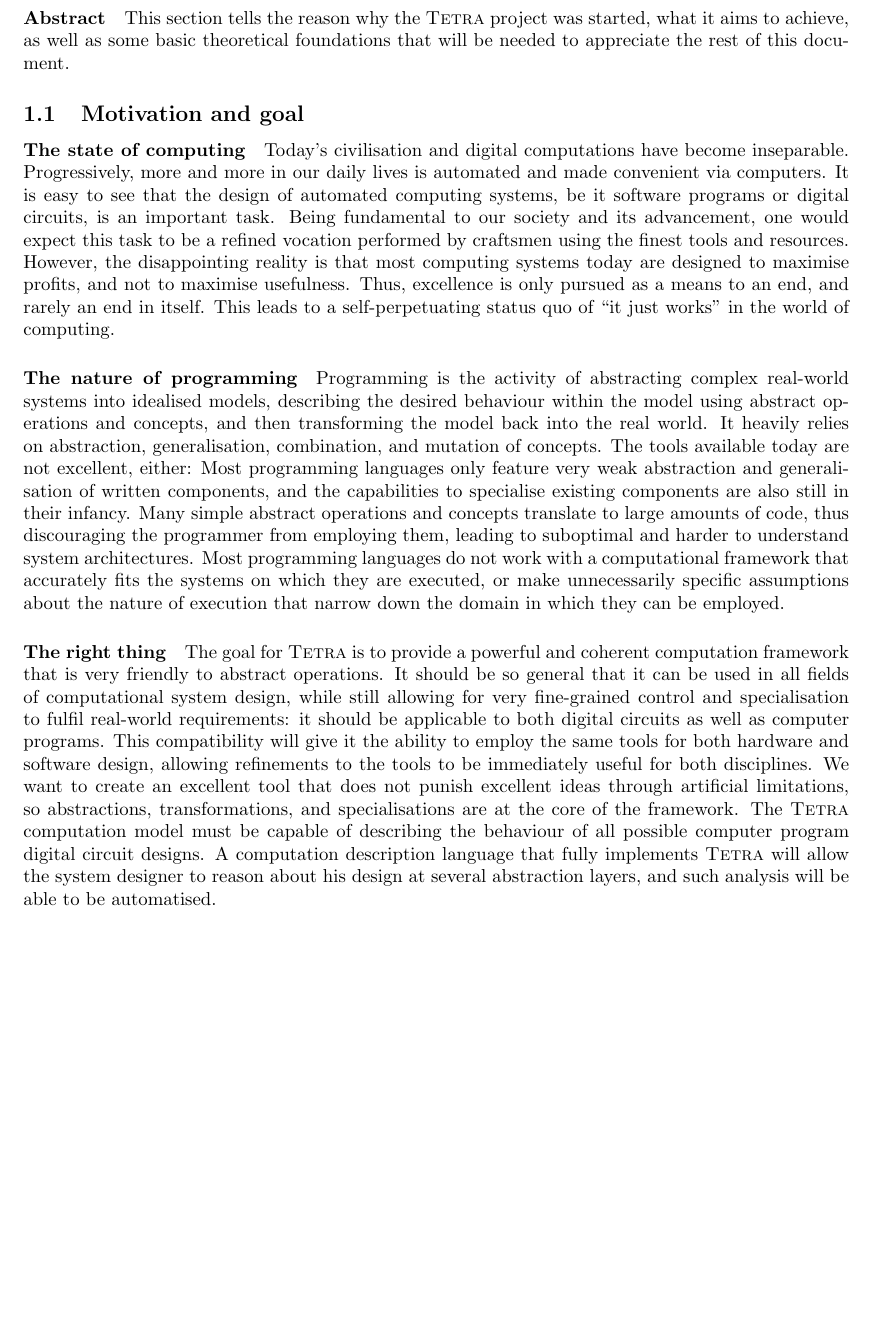
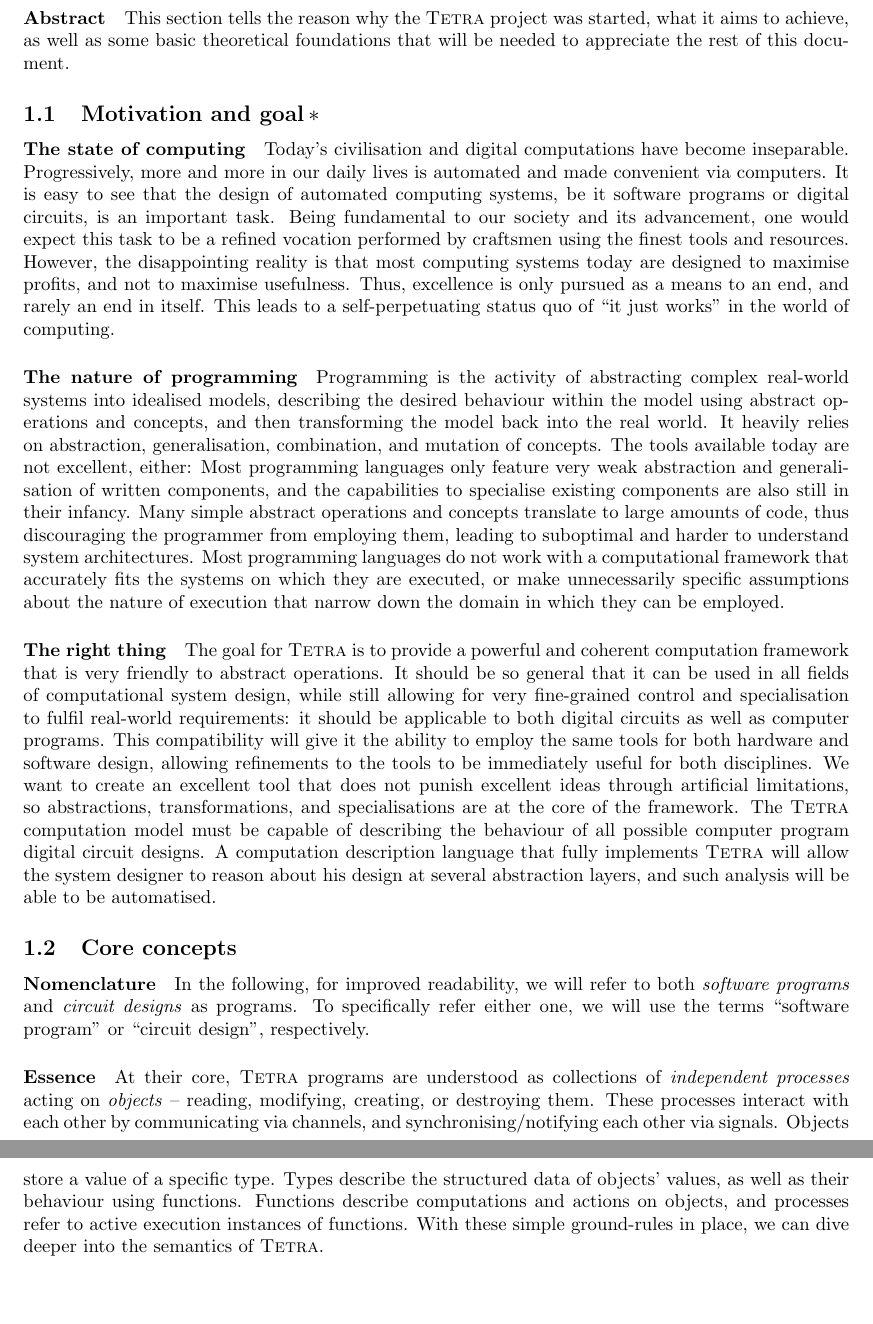
Before and after one commit to TheRightThing/tetra-spec, a LaTeX document (latex/tetra-spec.tex, which reads latex/introduction.tex, latex/macros.tex): part of page 3 of 3 before the commit and two parts of pages 3 and 4 of 4 after it, the two joined at a grey line, cut so that both start at the same text, the shorter picture padded with empty space. Compiled offline with pdfLaTeX.

Commit message:
[intro] Added short description of core concepts.
- Refactored table of contents into separate file
- Added \optional macro for non-essential sections.

```diff
--- a/latex/introduction.tex
+++ b/latex/introduction.tex
@@ -2,7 +2,7 @@
 \paragraph{Abstract}
 This section tells the reason why the {\tetra} project was started, what it aims to achieve, as well as some basic theoretical foundations that will be needed to appreciate the rest of this document.
 
-\subsection{Motivation and goal}
+\subsection{Motivation and goal\optional}
 
 \paragraph{The state of computing}
 Today's civilisation and digital computations have become inseparable.
@@ -29,3 +29,16 @@ This compatibility will give it the ability to employ the same tools for both ha
 We want to create an excellent tool that does not punish excellent ideas through artificial limitations, so abstractions, transformations, and specialisations are at the core of the framework.
 The {\tetra} computation model must be capable of describing the behaviour of all possible computer program digital circuit designs.
 A computation description language that fully implements {\tetra} will allow the system designer to reason about his design at several abstraction layers, and such analysis will be able to be automatised.
+
+\subsection{Core concepts}
+\paragraph{Nomenclature}
+In the following, for improved readability, we will refer to both \emph{software programs} and \emph{circuit designs} as programs.
+To specifically refer either one, we will use the terms ``software program'' or ``circuit design'', respectively.
+
+\paragraph{Essence}
+At their core, {\tetra} programs are understood as collections of \emph{independent processes} acting on \emph{objects} -- reading, modifying, creating, or destroying them.
+These processes interact with each other by communicating via channels, and synchronising/notifying each other via signals.
+Objects store a value of a specific type.
+Types describe the structured data of objects' values, as well as their behaviour using functions.
+Functions describe computations and actions on objects, and processes refer to active execution instances of functions.
+With these simple ground-rules in place, we can dive deeper into the semantics of \tetra.
--- a/latex/macros.tex
+++ b/latex/macros.tex
@@ -3,3 +3,4 @@
 \newcommand{\tetra}{{\scshape\sffamily{Tetra}}}
 
 \newcommand{\set}[1]{\left\{\,#1\,\right\}}
+\newcommand{\optional}{\,$*$}
```
Also changed, not shown: latex/table-of-contents.tex (added, +6 -0 lines), latex/tetra-spec.tex (+1 -1 lines).
